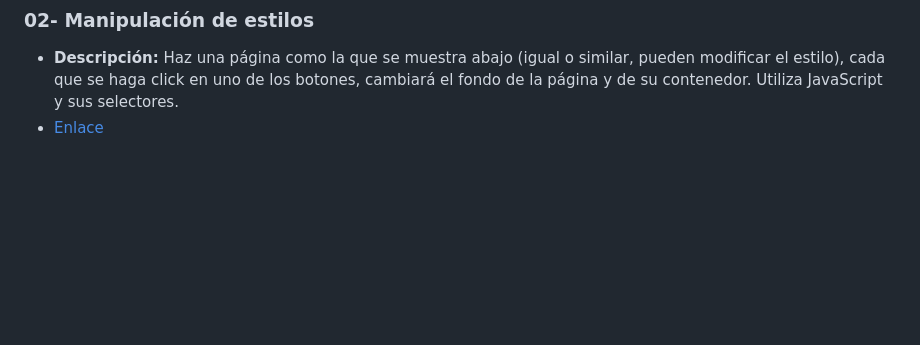
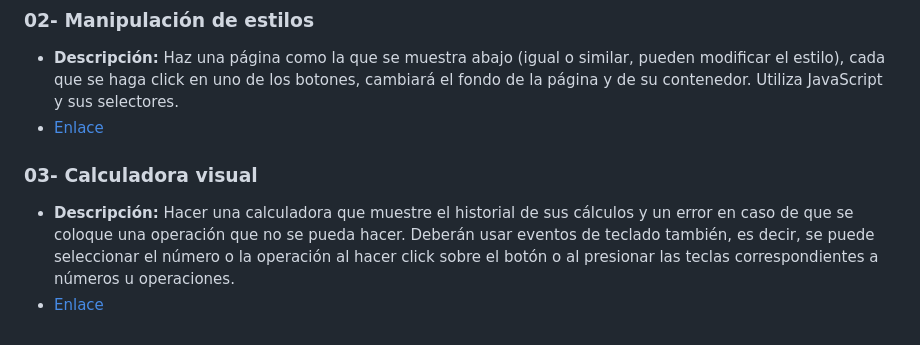
Before and after one commit to Alexia-Gomez/Programaci-n-Web, a Markdown page: README.md, the part around the change. GitHub-like rendering; blank space fills up the shorter version.

```diff
--- a/README.md
+++ b/README.md
@@ -44,3 +44,6 @@
 ### 02- Manipulación de estilos
 * __Descripción:__ Haz una página como la que se muestra abajo (igual o similar, pueden modificar el estilo), cada que se haga click en uno de los botones, cambiará el fondo de la página y de su contenedor. Utiliza JavaScript y sus selectores.
 * [Enlace](Ejercicios/JS/02_Manipulacion_estilos/index.html)
+### 03- Calculadora visual
+* __Descripción:__ Hacer una calculadora que muestre el historial de sus cálculos y un error en caso de que se coloque una operación que no se pueda hacer. Deberán usar eventos de teclado también, es decir, se puede seleccionar el número o la operación al hacer click sobre el botón o al presionar las teclas correspondientes a números u operaciones.
+* [Enlace](Ejercicios/JS/03_Calculadora_visual/index.html)
```
